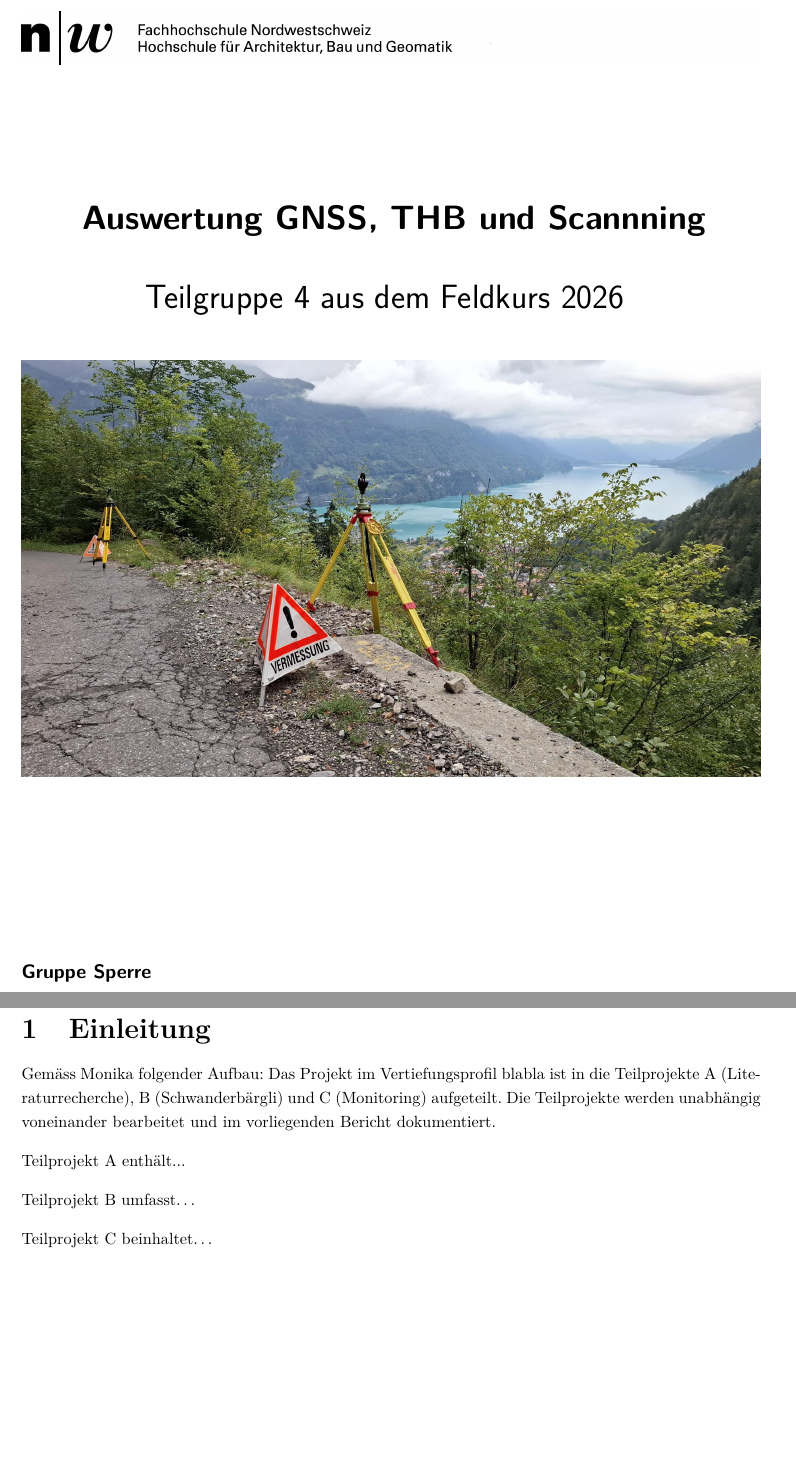
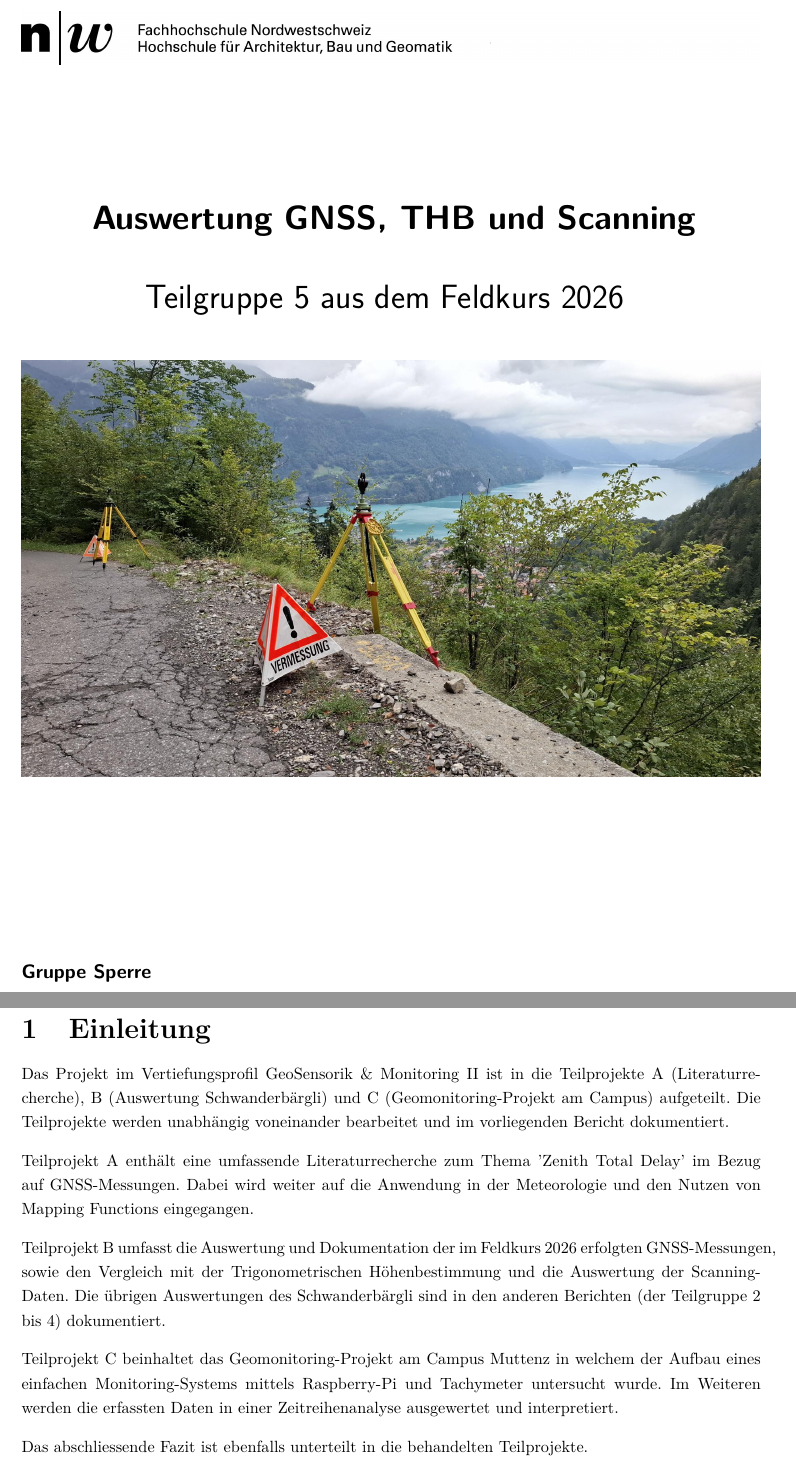
Before and after one commit to jboisso/5020_VPII_Bericht, a LaTeX document (main.tex, which reads chapters/00_1_Einleitung.tex): two parts of pages 1 and 7 of 34, joined at a grey line, cut so that both start at the same text, the shorter picture padded with empty space. Compiled offline with pdfLaTeX.

Commit message:
Add Einleitung

```diff
--- a/chapters/00_1_Einleitung.tex
+++ b/chapters/00_1_Einleitung.tex
@@ -1,13 +1,19 @@
 \clearpage
 \section{Einleitung}
 
-Gemäss Monika folgender Aufbau:
-Das Projekt im Vertiefungsprofil blabla ist in die Teilprojekte A (Literaturrecherche), B (Schwanderbärgli) und C (Monitoring)
-aufgeteilt. Die Teilprojekte werden unabhängig voneinander bearbeitet und im vorliegenden Bericht
-dokumentiert.
+Das Projekt im Vertiefungsprofil GeoSensorik \& Monitoring II ist in die Teilprojekte A (Literaturrecherche),
+B (Auswertung Schwanderbärgli) und C (Geomonitoring-Projekt am Campus) aufgeteilt.
+Die Teilprojekte werden unabhängig voneinander bearbeitet und im vorliegenden Bericht dokumentiert.
 
-Teilprojekt A enthält...
+Teilprojekt A enthält eine umfassende Literaturrecherche zum Thema 'Zenith Total Delay' im Bezug auf GNSS-Messungen.
+Dabei wird weiter auf die Anwendung in der Meteorologie und den Nutzen von Mapping Functions eingegangen.
 
-Teilprojekt B umfasst\dots
+Teilprojekt B umfasst die Auswertung und Dokumentation der im Feldkurs 2026 erfolgten GNSS-Messungen,
+sowie den Vergleich mit der Trigonometrischen Höhenbestimmung und die Auswertung der Scanning-Daten.
+Die übrigen Auswertungen des Schwanderbärgli sind in den anderen Berichten (der Teilgruppe 2 bis 4) dokumentiert.
 
-Teilprojekt C beinhaltet\dots
+Teilprojekt C beinhaltet das Geomonitoring-Projekt am Campus Muttenz in welchem der Aufbau eines
+einfachen Monitoring-Systems mittels Raspberry-Pi und Tachymeter untersucht wurde.
+Im Weiteren werden die erfassten Daten in einer Zeitreihenanalyse ausgewertet und interpretiert.
+
+Das abschliessende Fazit ist ebenfalls unterteilt in die behandelten Teilprojekte.
--- a/main.tex
+++ b/main.tex
@@ -18,8 +18,8 @@
 
     \begin{center}
         \textsf{
-            \textbf{\LARGE Auswertung GNSS, THB und Scannning}\\[1cm]
-            {\LARGE Teilgruppe 4 aus dem Feldkurs 2026}
+            \textbf{\LARGE Auswertung GNSS, THB und Scanning}\\[1cm]
+            {\LARGE Teilgruppe 5 aus dem Feldkurs 2026}
         }
         \vspace{0.5cm}
     \end{center}
```
Also changed, not shown: bibliography.bib (+1 -1 lines).
